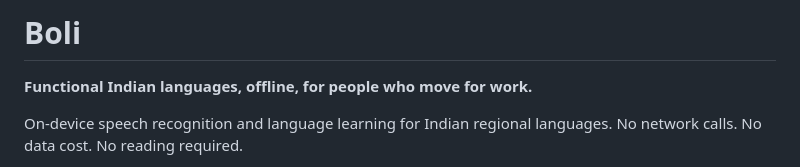
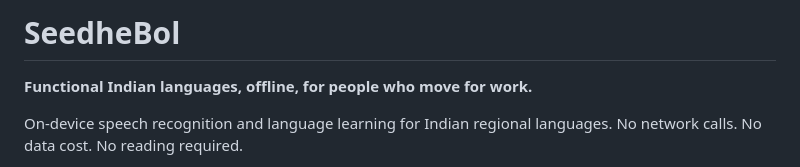
Before and after one commit to Viraj281105/SeedheBol, a Markdown page: README.md, the part around the change. Drawn GitHub-style.

Commit message:
Rename project from Boli to SeedheBol

```diff
--- a/README.md
+++ b/README.md
@@ -1,4 +1,4 @@
-# Boli
+# SeedheBol
 
 **Functional Indian languages, offline, for people who move for work.**
 
```
